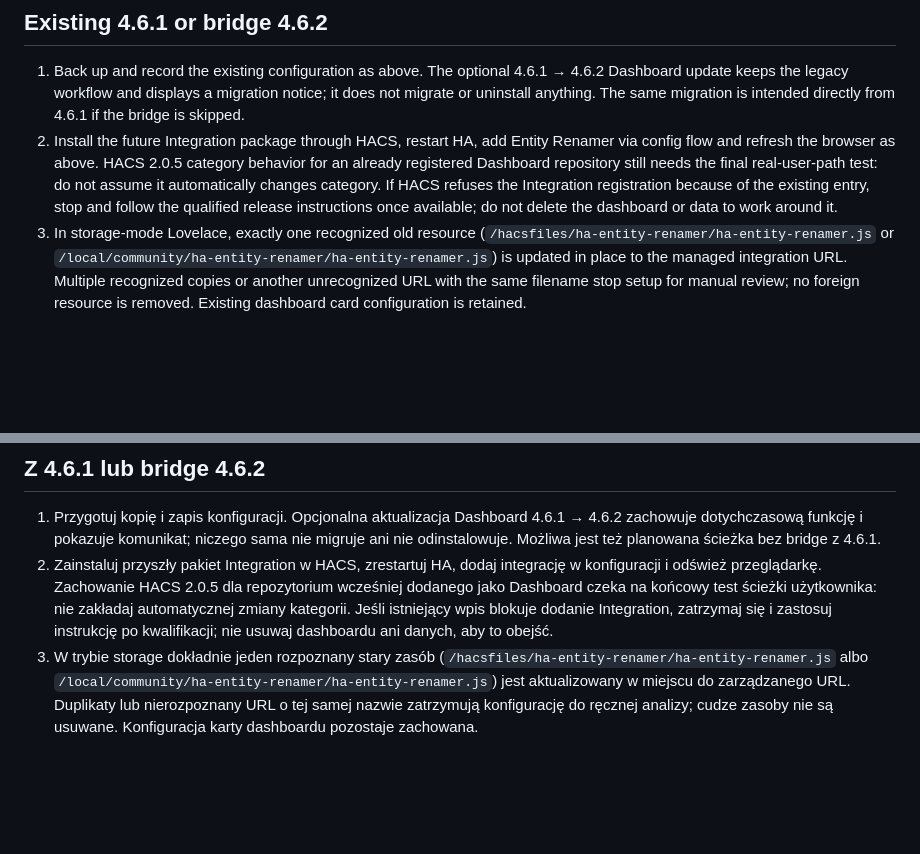
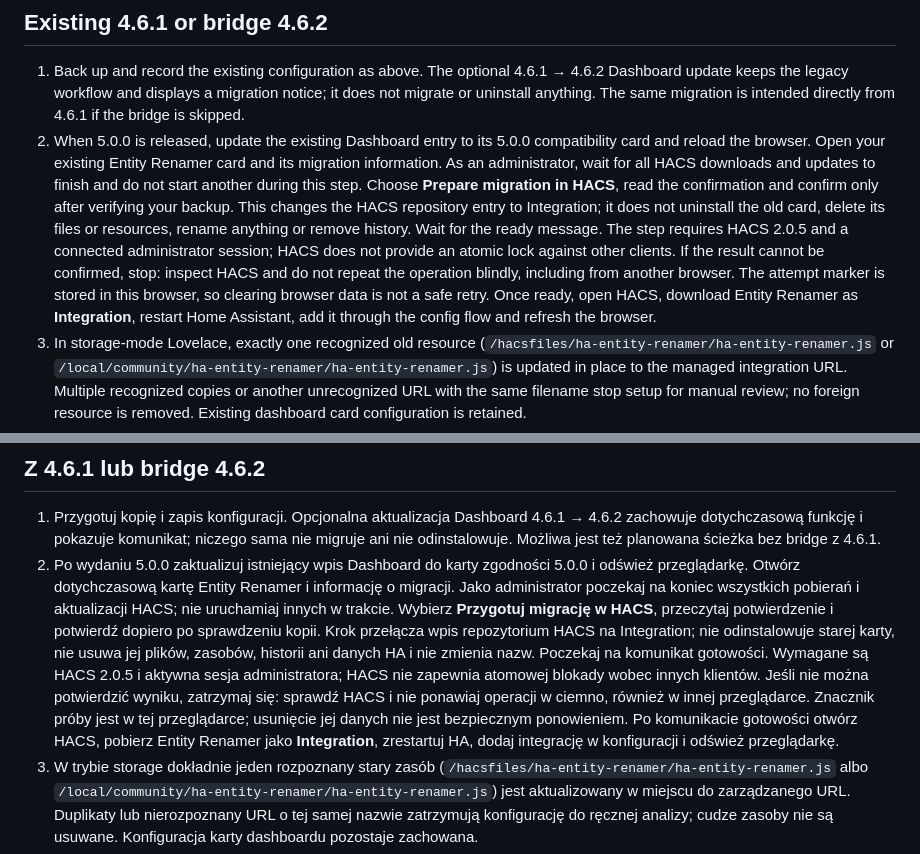
Before and after one commit to MacSiem/ha-entity-renamer, a Markdown page: MIGRATION.md, 2 parts joined by grey strips. GitHub-like rendering; blank space fills up the shorter version.

```diff
--- a/MIGRATION.md
+++ b/MIGRATION.md
@@ -15,7 +15,7 @@ Make and verify a full Home Assistant backup, including dashboards, configuratio
 ## Existing 4.6.1 or bridge 4.6.2
 
 1. Back up and record the existing configuration as above. The optional 4.6.1 → 4.6.2 Dashboard update keeps the legacy workflow and displays a migration notice; it does not migrate or uninstall anything. The same migration is intended directly from 4.6.1 if the bridge is skipped.
-2. Install the future Integration package through HACS, restart HA, add Entity Renamer via config flow and refresh the browser as above. HACS 2.0.5 category behavior for an already registered Dashboard repository still needs the final real-user-path test: do not assume it automatically changes category. If HACS refuses the Integration registration because of the existing entry, stop and follow the qualified release instructions once available; do not delete the dashboard or data to work around it.
+2. When 5.0.0 is released, update the existing Dashboard entry to its 5.0.0 compatibility card and reload the browser. Open your existing Entity Renamer card and its migration information. As an administrator, wait for all HACS downloads and updates to finish and do not start another during this step. Choose **Prepare migration in HACS**, read the confirmation and confirm only after verifying your backup. This changes the HACS repository entry to Integration; it does not uninstall the old card, delete its files or resources, rename anything or remove history. Wait for the ready message. The step requires HACS 2.0.5 and a connected administrator session; HACS does not provide an atomic lock against other clients. If the result cannot be confirmed, stop: inspect HACS and do not repeat the operation blindly, including from another browser. The attempt marker is stored in this browser, so clearing browser data is not a safe retry. Once ready, open HACS, download Entity Renamer as **Integration**, restart Home Assistant, add it through the config flow and refresh the browser.
 3. In storage-mode Lovelace, exactly one recognized old resource (`/hacsfiles/ha-entity-renamer/ha-entity-renamer.js` or `/local/community/ha-entity-renamer/ha-entity-renamer.js`) is updated in place to the managed integration URL. Multiple recognized copies or another unrecognized URL with the same filename stop setup for manual review; no foreign resource is removed. Existing dashboard card configuration is retained.
 4. With YAML Lovelace resources, the integration never edits YAML. If the old recognized resource is present, setup waits instead of loading a second copy. After backup, deliberately remove only your old Entity Renamer resource entry from the YAML you own, leave other resources intact, validate the configuration and restart HA. The integration can then register its versioned card through Home Assistant's managed extra JS URL. Do not add a new manually versioned entry on every update. If you intentionally keep a YAML entry, it must match the current integration URL exactly, and you must maintain it yourself. Resolve ambiguous resources manually before retrying.
 5. Refresh the browser (hard refresh if it still serves an old card), inspect the resource and card, and verify the intended account's history and settings. Queued proposals are in memory and are not promised across a reload. No automatic uninstall, foreign configuration edits or deletion of recovery data is part of the migration.
@@ -43,7 +43,7 @@ Wykonaj i sprawdź pełną kopię Home Assistant, także dashboardów, konfigura
 ## Z 4.6.1 lub bridge 4.6.2
 
 1. Przygotuj kopię i zapis konfiguracji. Opcjonalna aktualizacja Dashboard 4.6.1 → 4.6.2 zachowuje dotychczasową funkcję i pokazuje komunikat; niczego sama nie migruje ani nie odinstalowuje. Możliwa jest też planowana ścieżka bez bridge z 4.6.1.
-2. Zainstaluj przyszły pakiet Integration w HACS, zrestartuj HA, dodaj integrację w konfiguracji i odśwież przeglądarkę. Zachowanie HACS 2.0.5 dla repozytorium wcześniej dodanego jako Dashboard czeka na końcowy test ścieżki użytkownika: nie zakładaj automatycznej zmiany kategorii. Jeśli istniejący wpis blokuje dodanie Integration, zatrzymaj się i zastosuj instrukcję po kwalifikacji; nie usuwaj dashboardu ani danych, aby to obejść.
+2. Po wydaniu 5.0.0 zaktualizuj istniejący wpis Dashboard do karty zgodności 5.0.0 i odśwież przeglądarkę. Otwórz dotychczasową kartę Entity Renamer i informację o migracji. Jako administrator poczekaj na koniec wszystkich pobierań i aktualizacji HACS; nie uruchamiaj innych w trakcie. Wybierz **Przygotuj migrację w HACS**, przeczytaj potwierdzenie i potwierdź dopiero po sprawdzeniu kopii. Krok przełącza wpis repozytorium HACS na Integration; nie odinstalowuje starej karty, nie usuwa jej plików, zasobów, historii ani danych HA i nie zmienia nazw. Poczekaj na komunikat gotowości. Wymagane są HACS 2.0.5 i aktywna sesja administratora; HACS nie zapewnia atomowej blokady wobec innych klientów. Jeśli nie można potwierdzić wyniku, zatrzymaj się: sprawdź HACS i nie ponawiaj operacji w ciemno, również w innej przeglądarce. Znacznik próby jest w tej przeglądarce; usunięcie jej danych nie jest bezpiecznym ponowieniem. Po komunikacie gotowości otwórz HACS, pobierz Entity Renamer jako **Integration**, zrestartuj HA, dodaj integrację w konfiguracji i odśwież przeglądarkę.
 3. W trybie storage dokładnie jeden rozpoznany stary zasób (`/hacsfiles/ha-entity-renamer/ha-entity-renamer.js` albo `/local/community/ha-entity-renamer/ha-entity-renamer.js`) jest aktualizowany w miejscu do zarządzanego URL. Duplikaty lub nierozpoznany URL o tej samej nazwie zatrzymują konfigurację do ręcznej analizy; cudze zasoby nie są usuwane. Konfiguracja karty dashboardu pozostaje zachowana.
 4. Przy zasobach Lovelace w YAML integracja nie edytuje pliku. Stary rozpoznany wpis wstrzymuje konfigurację zamiast załadowania drugiej kopii. Po wykonaniu kopii świadomie usuń wyłącznie własny stary wpis zasobu Entity Renamer ze swojego YAML, zachowaj pozostałe, sprawdź konfigurację i zrestartuj HA. Integracja może wtedy zarejestrować wersjonowaną kartę przez zarządzany extra JS URL. Nie dodawaj ręcznie wersji zasobu po każdej aktualizacji. Jeśli celowo utrzymujesz wpis YAML, musi dokładnie odpowiadać aktualnemu URL integracji i wymaga samodzielnej aktualizacji. Niejednoznaczne zasoby rozstrzygnij ręcznie przed ponowieniem konfiguracji.
 5. Odśwież przeglądarkę, w razie potrzeby wymuś odświeżenie, sprawdź zasób, kartę, historię i ustawienia właściwego konta. Kolejka jest w pamięci i może zniknąć po przeładowaniu. Migracja nie odinstalowuje nic automatycznie, nie edytuje cudzej konfiguracji ani nie usuwa danych odzyskiwania.
```
Also changed, not shown: CHANGELOG.md (+1 -1 lines), README.md (+1 -1 lines).
